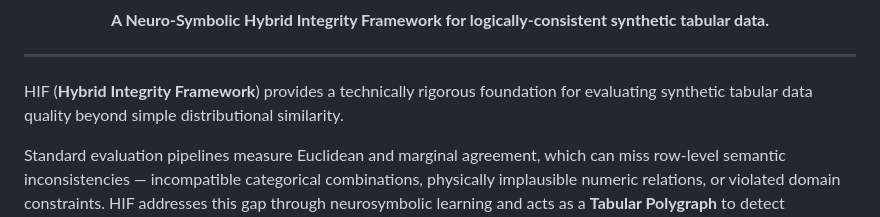
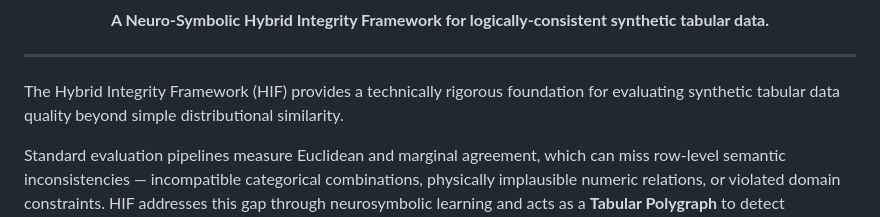
Before and after one commit to ahmed-fouad-lagha/tabular-polygraph, a Markdown page: README.md, the part around the change. GitHub-like rendering.

Commit message:
docs: update Hybrid Integrity Framework description in README

```diff
--- a/README.md
+++ b/README.md
@@ -15,7 +15,7 @@
 
 </div>
 
-HIF (**Hybrid Integrity Framework**) provides a technically rigorous foundation for evaluating synthetic tabular data quality beyond simple distributional similarity.
+The Hybrid Integrity Framework (HIF) provides a technically rigorous foundation for evaluating synthetic tabular data quality beyond simple distributional similarity.
 
 Standard evaluation pipelines measure Euclidean and marginal agreement, which can miss row-level semantic inconsistencies — incompatible categorical combinations, physically implausible numeric relations, or violated domain constraints. HIF addresses this gap through neurosymbolic learning and acts as a **Tabular Polygraph** to detect "Semantic Hallucinations."
 
```
